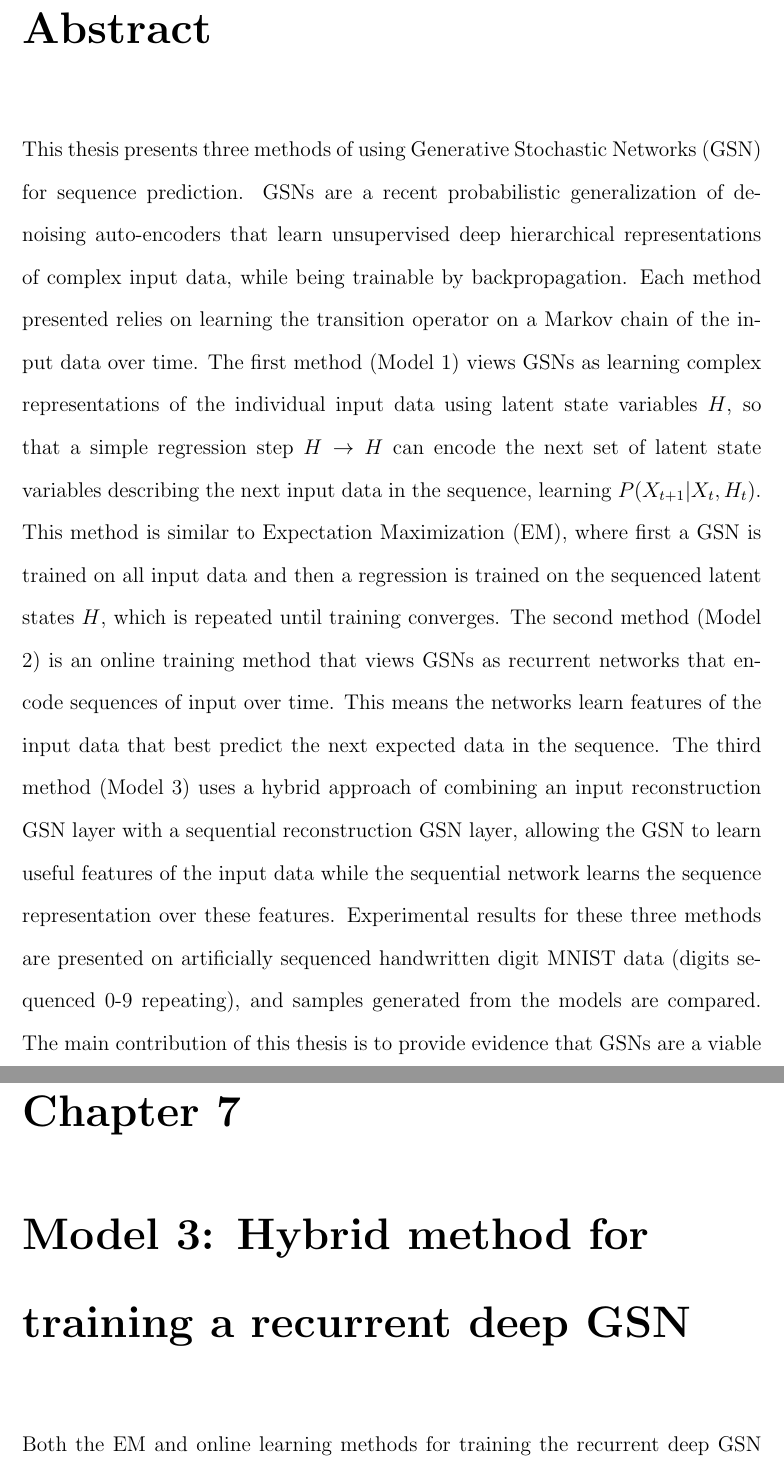
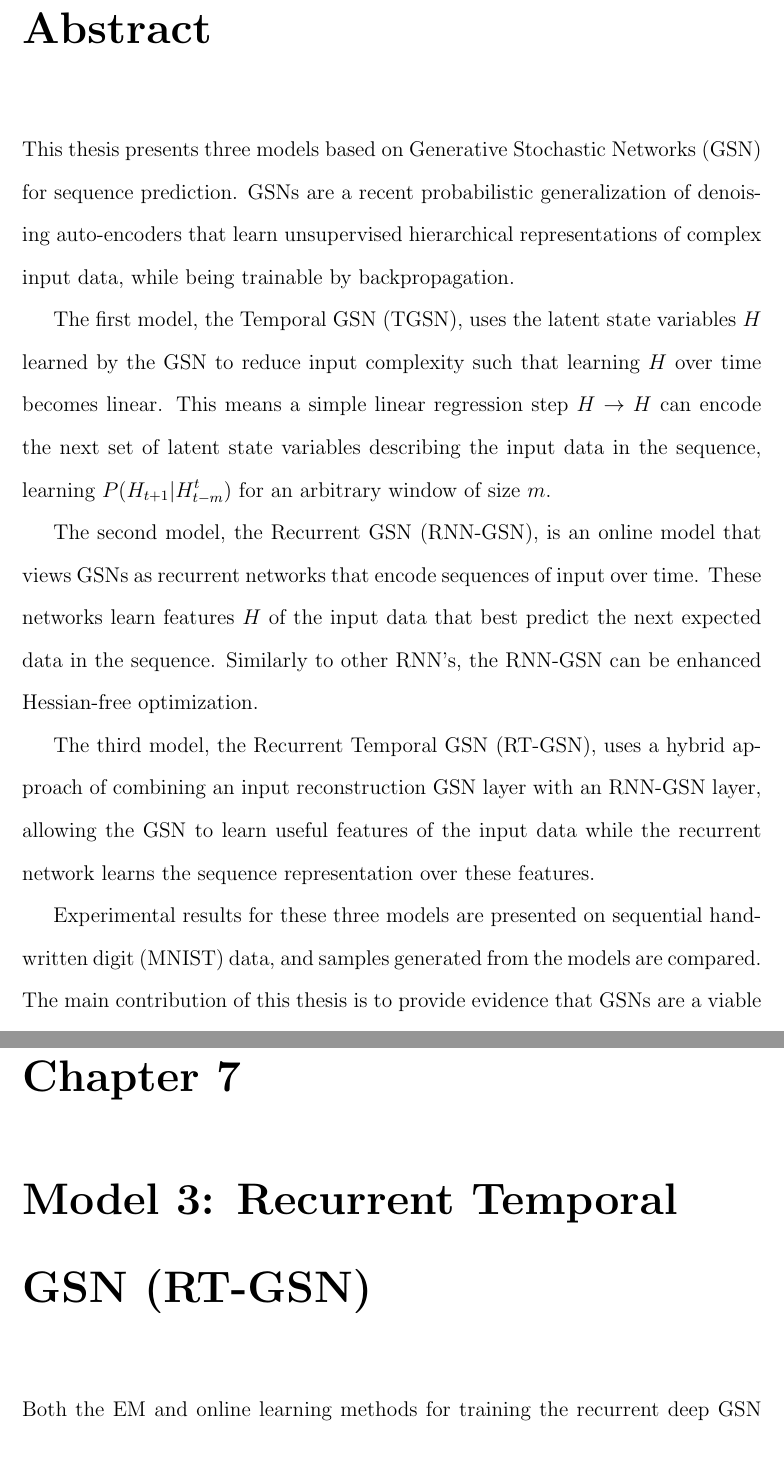
Before and after one commit to mbeissinger/Thesis, a LaTeX thesis (main.tex, which reads chapters/abstract.tex): two parts of pages 3 and 39 of 49, joined at a grey line, cut so that both start at the same text. Compiled offline with pdfLaTeX.

Commit message:
Updating with new model names and new research on rnn

```diff
--- a/chapters/abstract.tex
+++ b/chapters/abstract.tex
@@ -1 +1,9 @@
-This thesis presents three methods of using Generative Stochastic Networks (GSN) for sequence prediction. GSNs are a recent probabilistic generalization of denoising auto-encoders that learn unsupervised deep hierarchical representations of complex input data, while being trainable by backpropagation. Each method presented relies on learning the transition operator on a Markov chain of the input data over time. The first method (Model 1) views GSNs as learning complex representations of the individual input data using latent state variables \(H\), so that a simple regression step \(H \rightarrow H\) can encode the next set of latent state variables describing the next input data in the sequence, learning \(P(X_{t+1}|X_t, H_t)\). This method is similar to Expectation Maximization (EM), where first a GSN is trained on all input data and then a regression is trained on the sequenced latent states \(H\), which is repeated until training converges. The second method (Model 2) is an online training method that views GSNs as recurrent networks that encode sequences of input over time. This means the networks learn features of the input data that best predict the next expected data in the sequence. The third method (Model 3) uses a hybrid approach of combining an input reconstruction GSN layer with a sequential reconstruction GSN layer, allowing the GSN to learn useful features of the input data while the sequential network learns the sequence representation over these features. Experimental results for these three methods are presented on artificially sequenced handwritten digit MNIST data (digits sequenced 0-9 repeating), and samples generated from the models are compared. The main contribution of this thesis is to provide evidence that GSNs are a viable framework to learn useful representations of complex sequential input data, and to suggest a framework for deep generative models to learn complex sequences over representations as well.
+This thesis presents three models based on Generative Stochastic Networks (GSN) for sequence prediction. GSNs are a recent probabilistic generalization of denoising auto-encoders that learn unsupervised hierarchical representations of complex input data, while being trainable by backpropagation.
+
+The first model, the Temporal GSN (TGSN), uses the latent state variables \(H\) learned by the GSN to reduce input complexity such that learning \(H\) over time becomes linear. This means a simple linear regression step \(H \rightarrow H\) can encode the next set of latent state variables describing the input data in the sequence, learning \(P(H_{t+1}|H_{t-m}^t)\) for an arbitrary window of size \(m\).
+
+The second model, the Recurrent GSN (RNN-GSN), is an online model that views GSNs as recurrent networks that encode sequences of input over time. These networks learn features \(H\) of the input data that best predict the next expected data in the sequence. Similarly to other RNN's, the RNN-GSN can be enhanced Hessian-free optimization.
+
+The third model, the Recurrent Temporal GSN (RT-GSN), uses a hybrid approach of combining an input reconstruction GSN layer with an RNN-GSN layer, allowing the GSN to learn useful features of the input data while the recurrent network learns the sequence representation over these features.
+
+Experimental results for these three models are presented on sequential handwritten digit (MNIST) data, and samples generated from the models are compared. The main contribution of this thesis is to provide evidence that GSNs are a viable framework to learn useful representations of complex sequential input data, and to suggest a new framework for deep generative models to learn complex sequences over representations.
--- a/main.tex
+++ b/main.tex
@@ -88,6 +88,6 @@
 	\input{chapters/model2}
 
-	\chapter{Model 3: Hybrid method for training a recurrent deep GSN}
+	\chapter{Model 3: Recurrent Temporal GSN (RT-GSN)}
 	\input{chapters/model3}
 
 	\chapter{Discussion of Results}
```
Also changed, not shown: chapters/background.tex (+3 -3 lines), chapters/model1.tex (+1 -1 lines), chapters/related_work.tex (+1 -1 lines), main.pdf, main.tex (4 more changed lines), 4 other files.
